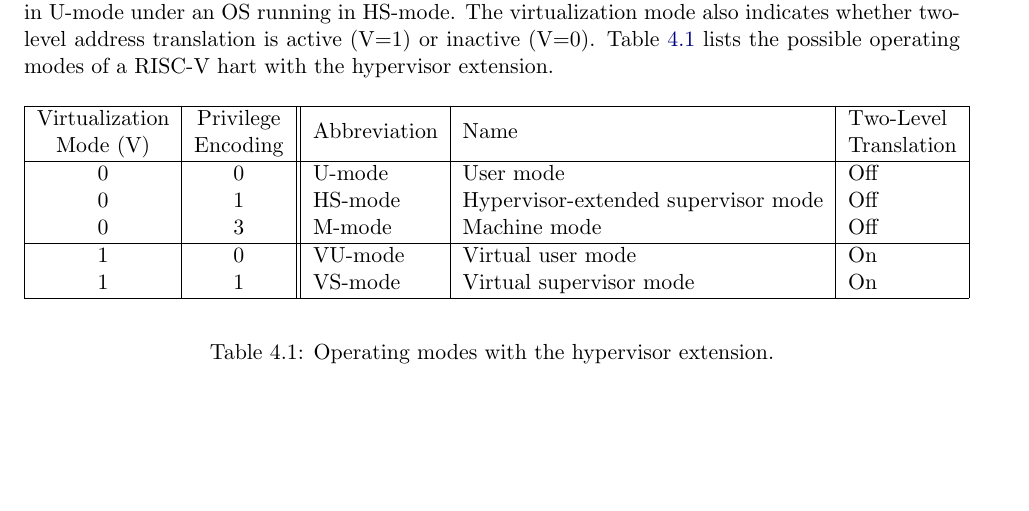
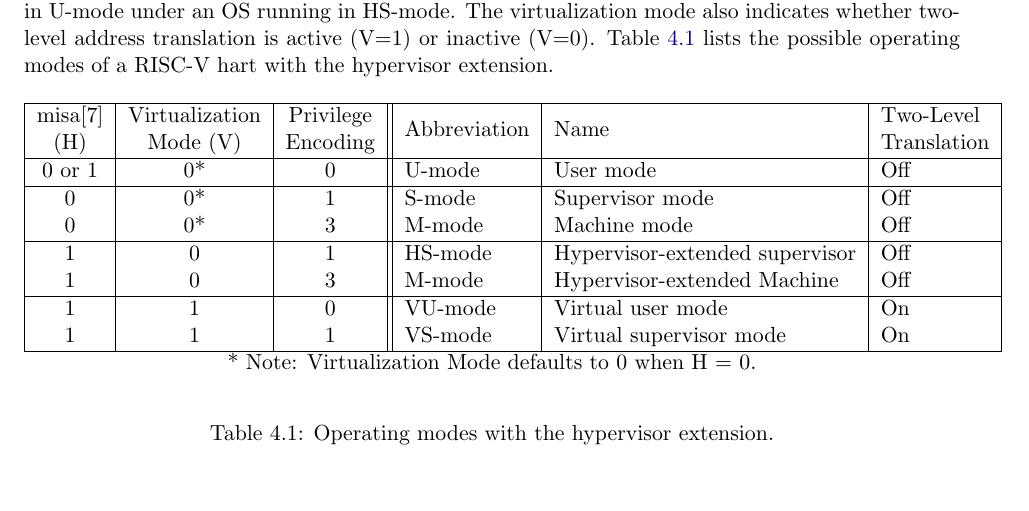
Before and after one commit to riscv/riscv-isa-manual, a LaTeX thesis (src/riscv-privileged.tex, which reads src/hypervisor.tex): part of page 86 of 105, cut so that both start at the same text, the shorter picture padded with empty space. Compiled offline with pdfLaTeX.

Commit message:
revise table of hypervisor states to include misa[7] status
Adding misa[7] state to Table 5.1: Operating modes with the hypervisor extension :

1) emphasizes the recommendation to make hyperisor extension selectable.
2) clarifies U-mode is unchanged by adding the extension
3) emphasizes that M-mode,  in addition to HS-Mode, is also enhanced by the extension. (even though we do not designate it HM-mode).

Signed-off-by: ds2horner <ds2horner@gmail.com>

```diff
--- a/src/hypervisor.tex
+++ b/src/hypervisor.tex
@@ -64,18 +64,23 @@ possible operating modes of a RISC-V hart with the hypervisor extension.
 
 \begin{table*}[h!]
 \begin{center}
-\begin{tabular}{|c|c||l|l|l|}
+\begin{tabular}{|c|c|c||l|l|l|}
   \hline
-   Virtualization & Privilege & \multirow{2}{*}{Abbreviation} & \multirow{2}{*}{Name} & Two-Level \\
-   Mode (V)       & Encoding  &                               &                       & Translation \\ \hline
-   0              & 0         & U-mode  & User mode & Off \\
-   0              & 1         & HS-mode & Hypervisor-extended supervisor mode & Off \\
-   0              & 3         & M-mode  & Machine mode & Off \\
+  misa[7]& Virtualization & Privilege & \multirow{2}{*}{Abbreviation} & \multirow{2}{*}{Name} & Two-Level \\
+    (H) & Mode (V)       & Encoding  &                               &                       & Translation \\ \hline
+  0 or 1 &   0*   & 0         & U-mode  & User mode & Off \\
+\hline
+  0 &  0*              & 1         & S-mode & Supervisor mode & Off \\
+  0 &  0*              & 3         & M-mode  & Machine mode & Off \\
   \hline
-   1              & 0         & VU-mode & Virtual user mode & On \\
-   1              & 1         & VS-mode & Virtual supervisor mode & On \\
+  1 &  0              & 1         & HS-mode & Hypervisor-extended supervisor  & Off \\
+  1 &  0              & 3         & M-mode  & Hypervisor-extended Machine  & Off \\
+  \hline
+  1 &  1              & 0         & VU-mode & Virtual user mode & On \\
+ 1 &   1              & 1         & VS-mode & Virtual supervisor mode & On \\
   \hline
  \end{tabular}
+* Note: Virtualization Mode defaults to 0 when H = 0.
 \end{center}
 \caption{Operating modes with the hypervisor extension.}
 \label{h-operating-modes}
```
